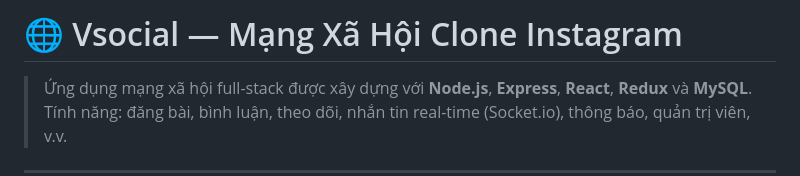
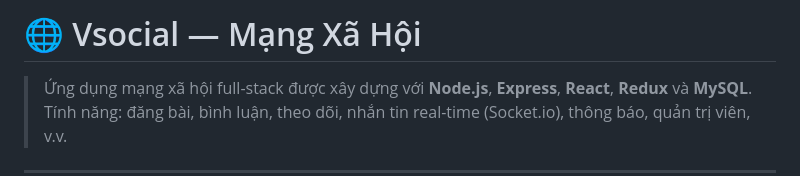
Before and after one commit to c8kelvin-source/Vsocial, a Markdown page: README.md, the part around the change. Drawn GitHub-style.

```diff
--- a/README.md
+++ b/README.md
@@ -1,5 +1,4 @@
-# 🌐 Vsocial — Mạng Xã Hội Clone Instagram
-
+# 🌐 Vsocial — Mạng Xã Hội
 > Ứng dụng mạng xã hội full-stack được xây dựng với **Node.js**, **Express**, **React**, **Redux** và **MySQL**.
 > Tính năng: đăng bài, bình luận, theo dõi, nhắn tin real-time (Socket.io), thông báo, quản trị viên, v.v.
 
```
